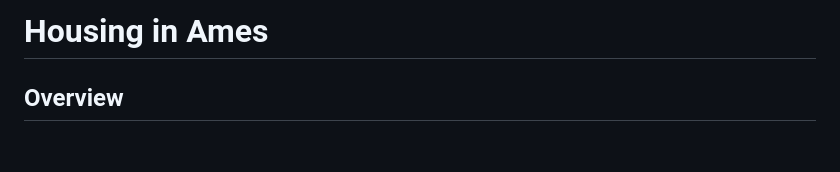
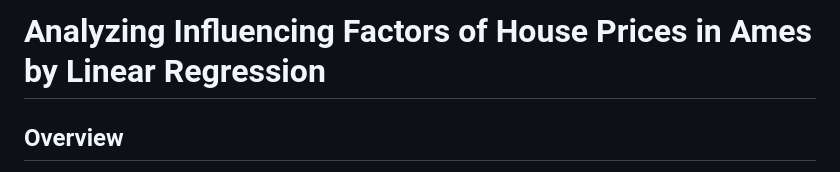
Before and after one commit to Stary54264/Housing-in-Ames, a Markdown page: README.md, the part around the change. Rendered like a GitHub page; blank space fills up the shorter version.

```diff
--- a/README.md
+++ b/README.md
@@ -1,4 +1,4 @@
-# Housing in Ames
+# Analyzing Influencing Factors of House Prices in Ames by Linear Regression
 
 ## Overview
 
```
